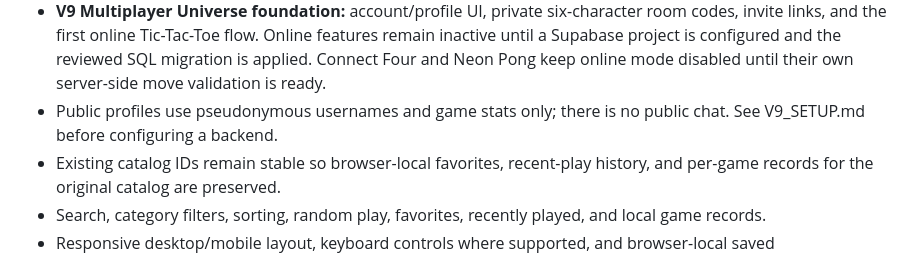
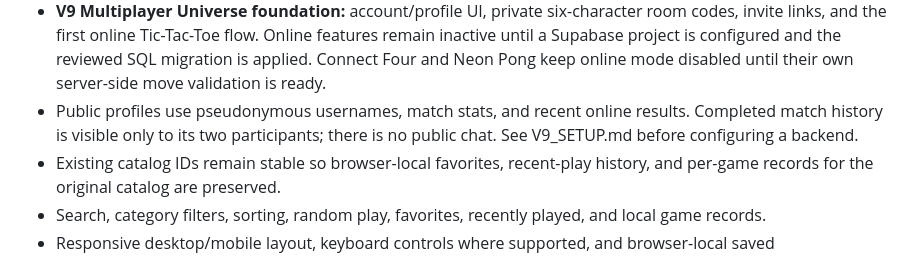
Before and after one commit to crewliambackup1-star/pixellab, a Markdown page: README.md, the part around the change. Drawn GitHub-style.

Commit message:
V9: document private match history

```diff
--- a/README.md
+++ b/README.md
@@ -18,7 +18,7 @@ PixelLab is a responsive browser arcade. Solo and same-device games need no acco
 - The three original games appear in both the **Recommended** and **Popular** filters, alongside curated existing favorites.
 - **V8 Local Multiplayer:** Tic-Tac-Toe, Connect Four, and Neon Pong offer AI matches or two-player same-device play.
 - **V9 Multiplayer Universe foundation:** account/profile UI, private six-character room codes, invite links, and the first online Tic-Tac-Toe flow. Online features remain inactive until a Supabase project is configured and the reviewed SQL migration is applied. Connect Four and Neon Pong keep online mode disabled until their own server-side move validation is ready.
-- Public profiles use pseudonymous usernames and game stats only; there is no public chat. See V9_SETUP.md before configuring a backend.
+- Public profiles use pseudonymous usernames, match stats, and recent online results. Completed match history is visible only to its two participants; there is no public chat. See V9_SETUP.md before configuring a backend.
 - Existing catalog IDs remain stable so browser-local favorites, recent-play history, and per-game records for the original catalog are preserved.
 - Search, category filters, sorting, random play, favorites, recently played, and local game records.
 - Responsive desktop/mobile layout, keyboard controls where supported, and browser-local saved favorites/history/records.
```
